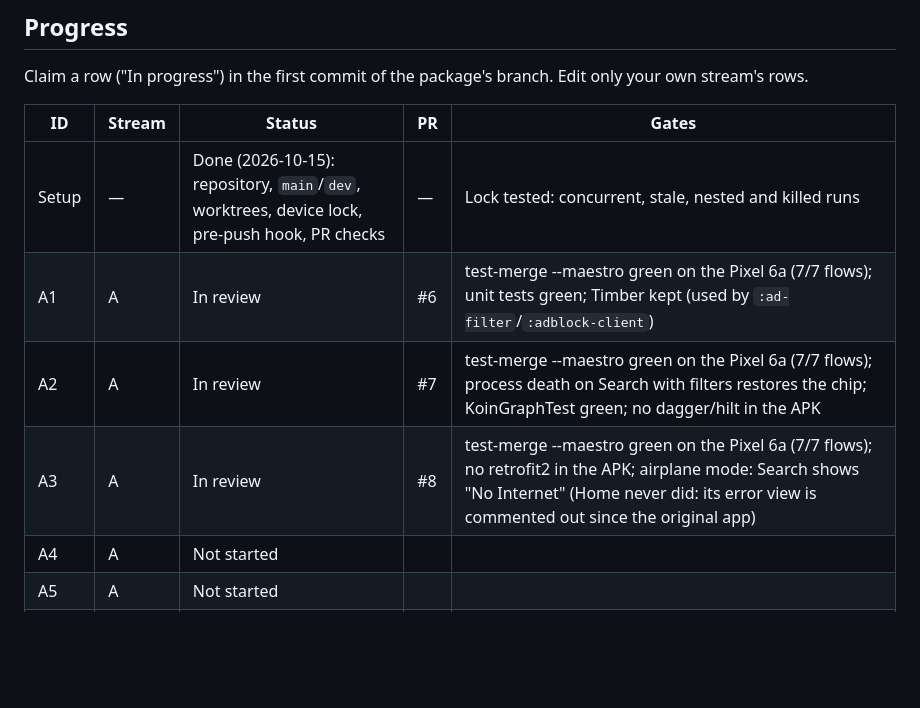
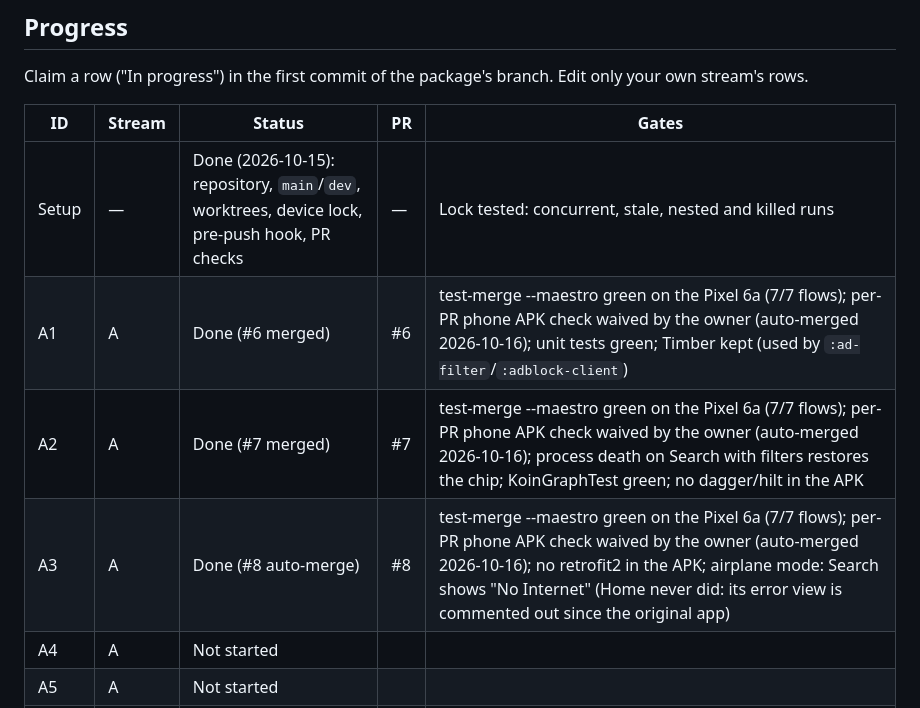
Before and after one commit to zobaer53/KMP-Noflix, a Markdown page: doc/kmp-android-plan.md, the part around the change. Drawn GitHub-style; blank space fills up the shorter version.

Commit message:
Plan: A1–A3 done, auto-merged on request
Co-Authored-By: Claude Fable 5.1 <noreply@anthropic.com>

```diff
--- a/doc/kmp-android-plan.md
+++ b/doc/kmp-android-plan.md
@@ -716,9 +716,9 @@ Claim a row ("In progress") in the first commit of the package's branch. Edit on
 | ID | Stream | Status | PR | Gates |
 | --- | --- | --- | --- | --- |
 | Setup | — | Done (2026-10-15): repository, `main`/`dev`, worktrees, device lock, pre-push hook, PR checks | — | Lock tested: concurrent, stale, nested and killed runs |
-| A1 | A | In review | #6 | test-merge --maestro green on the Pixel 6a (7/7 flows); unit tests green; Timber kept (used by `:ad-filter`/`:adblock-client`) |
-| A2 | A | In review | #7 | test-merge --maestro green on the Pixel 6a (7/7 flows); process death on Search with filters restores the chip; KoinGraphTest green; no dagger/hilt in the APK |
-| A3 | A | In review | #8 | test-merge --maestro green on the Pixel 6a (7/7 flows); no retrofit2 in the APK; airplane mode: Search shows "No Internet" (Home never did: its error view is commented out since the original app) |
+| A1 | A | Done (#6 merged) | #6 | test-merge --maestro green on the Pixel 6a (7/7 flows); per-PR phone APK check waived by the owner (auto-merged 2026-10-16); unit tests green; Timber kept (used by `:ad-filter`/`:adblock-client`) |
+| A2 | A | Done (#7 merged) | #7 | test-merge --maestro green on the Pixel 6a (7/7 flows); per-PR phone APK check waived by the owner (auto-merged 2026-10-16); process death on Search with filters restores the chip; KoinGraphTest green; no dagger/hilt in the APK |
+| A3 | A | Done (#8 auto-merge) | #8 | test-merge --maestro green on the Pixel 6a (7/7 flows); per-PR phone APK check waived by the owner (auto-merged 2026-10-16); no retrofit2 in the APK; airplane mode: Search shows "No Internet" (Home never did: its error view is commented out since the original app) |
 | A4 | A | Not started | | |
 | A5 | A | Not started | | |
 | A6 | A | Not started | | |
```
